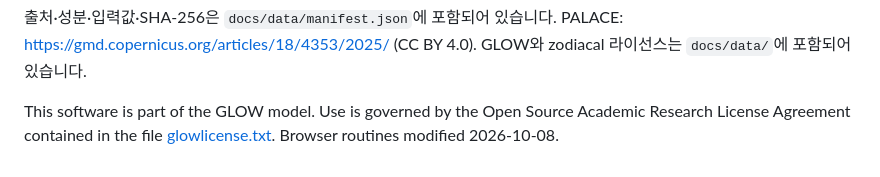
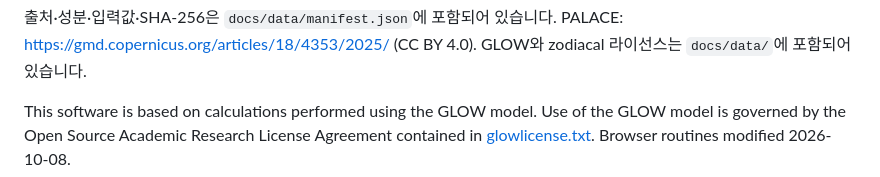
Before and after one commit to seoncafe/SDRIFT_sky, a Markdown page: README.md, the part around the change. GitHub-like rendering.

Commit message:
Clarify that GLOW provides calculations used by this software

```diff
--- a/README.md
+++ b/README.md
@@ -154,7 +154,7 @@ GLOW photoelectron cutoff(SZA ≥ 1.85 rad)로 인해 모델 적용이 불완전
 PALACE: https://gmd.copernicus.org/articles/18/4353/2025/ (CC BY 4.0).
 GLOW와 zodiacal 라이선스는 `docs/data/`에 포함되어 있습니다.
 
-This software is part of the GLOW model. Use is governed by the Open Source
-Academic Research License Agreement contained in the file
-[glowlicense.txt](docs/data/glowlicense.txt).
+This software is based on calculations performed using the GLOW model.
+Use of the GLOW model is governed by the Open Source Academic Research License
+Agreement contained in [glowlicense.txt](docs/data/glowlicense.txt).
 Browser routines modified 2026-10-08.
```
